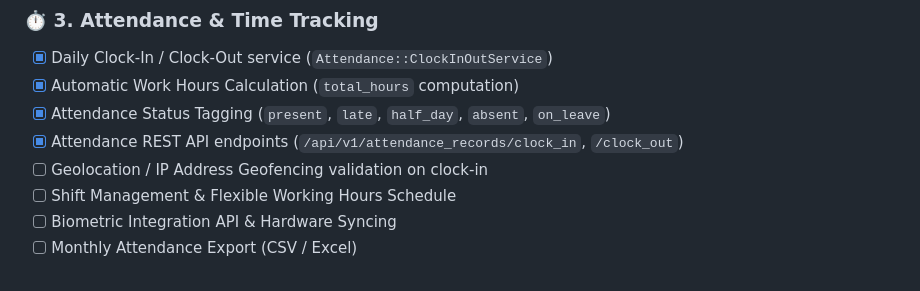
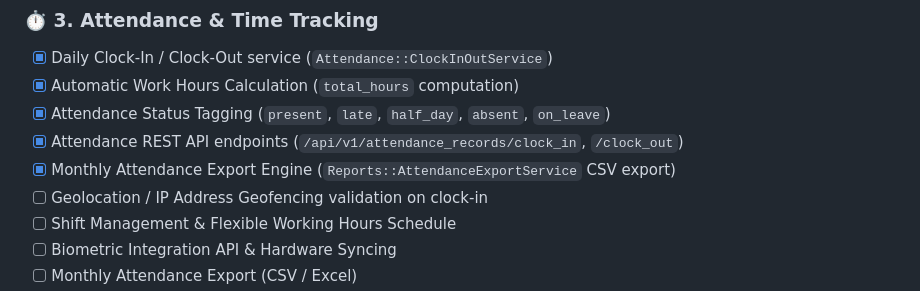
Before and after one commit to sudo-hassan-zahid/crewly, a Markdown page: AGENTS.md, the part around the change. Drawn GitHub-style.

Commit message:
docs(agents): update AGENTS.md for Monthly Attendance Export feature

```diff
--- a/AGENTS.md
+++ b/AGENTS.md
@@ -35,6 +35,7 @@ This document serves as the master tracking checklist for the Human Resource Man
 - [x] Automatic Work Hours Calculation (`total_hours` computation)
 - [x] Attendance Status Tagging (`present`, `late`, `half_day`, `absent`, `on_leave`)
 - [x] Attendance REST API endpoints (`/api/v1/attendance_records/clock_in`, `/clock_out`)
+- [x] Monthly Attendance Export Engine (`Reports::AttendanceExportService` CSV export)
 - [ ] Geolocation / IP Address Geofencing validation on clock-in
 - [ ] Shift Management & Flexible Working Hours Schedule
 - [ ] Biometric Integration API & Hardware Syncing
```
